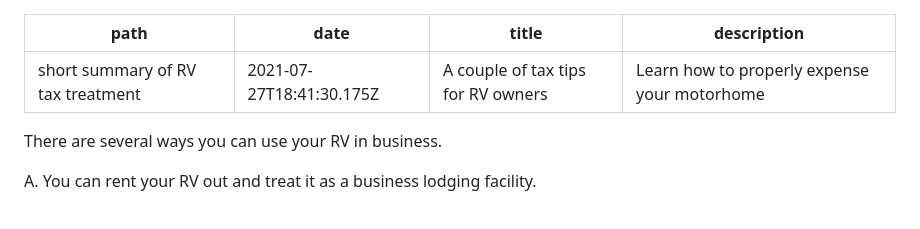
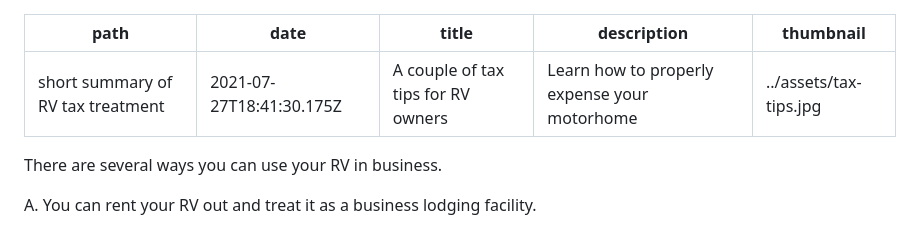
Before and after one commit to darena67/rvtaxgroup, a Markdown page: content/blog/a-couple-of-tax-tips-for-rv-owners.md, the part around the change printed below. Drawn GitHub-style.

Commit message:
Update Blog “a-couple-of-tax-tips-for-rv-owners”

```diff
--- a/content/blog/a-couple-of-tax-tips-for-rv-owners.md
+++ b/content/blog/a-couple-of-tax-tips-for-rv-owners.md
@@ -3,6 +3,7 @@ path: short summary of RV tax treatment
 date: 2021-07-27T18:41:30.175Z
 title: A couple of tax tips for RV owners
 description: Learn how to properly expense your motorhome
+thumbnail: ../assets/tax-tips.jpg
 ---
 There are several ways you can use your RV in business.
 
```
Also changed, not shown: other parts of content/blog/a-couple-of-tax-tips-for-rv-owners.md (+3 -5 lines), content/assets/tax-tips.jpg (added).
